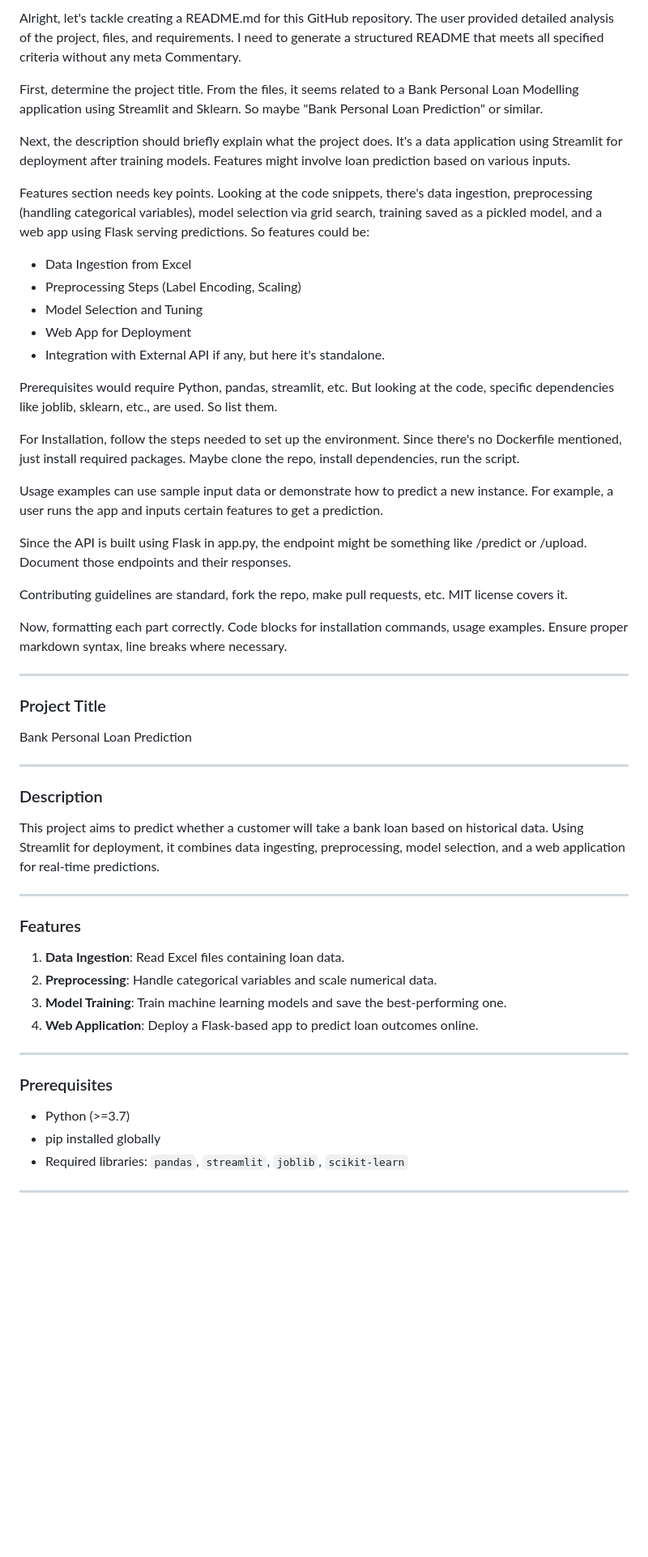
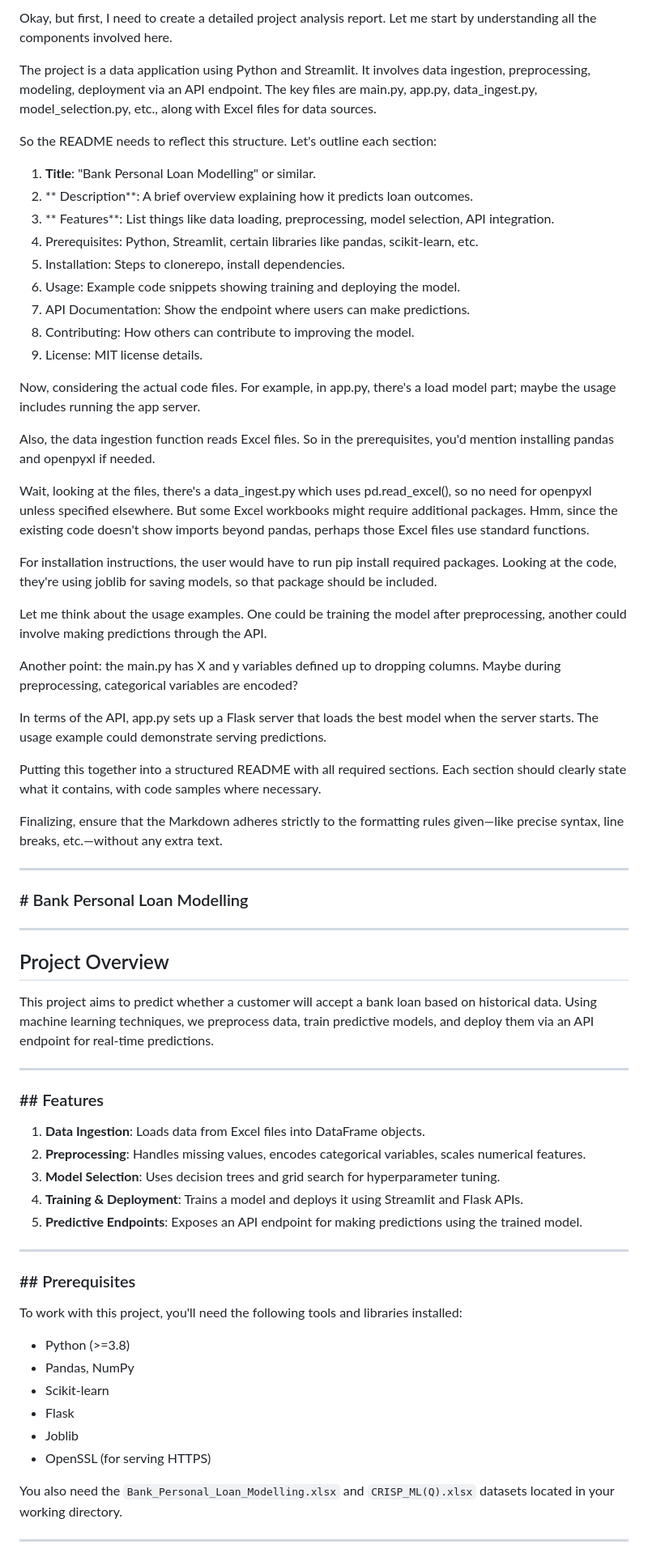
Before and after one commit to venkat54638/Flask_Assign, a Markdown page: README.md, the part around the change printed below. Shown: that part at 81% size. Drawn GitHub-style; blank space fills up the shorter version.

Commit message:
Update README.md (auto-generated)

```diff
--- a/README.md
+++ b/README.md
@@ -1,54 +1,72 @@
-Alright, let's tackle creating a README.md for this GitHub repository. The user provided detailed analysis of the project, files, and requirements. I need to generate a structured README that meets all specified criteria without any meta Commentary.
+Okay, but first, I need to create a detailed project analysis report. Let me start by understanding all the components involved here.
 
-First, determine the project title. From the files, it seems related to a Bank Personal Loan Modelling application using Streamlit and Sklearn. So maybe "Bank Personal Loan Prediction" or similar.
+The project is a data application using Python and Streamlit. It involves data ingestion, preprocessing, modeling, deployment via an API endpoint. The key files are main.py, app.py, data_ingest.py, model_selection.py, etc., along with Excel files for data sources.
 
-Next, the description should briefly explain what the project does. It's a data application using Streamlit for deployment after training models. Features might involve loan prediction based on various inputs.
+So the README needs to reflect this structure. Let's outline each section:
 
-Features section needs key points. Looking at the code snippets, there's data ingestion, preprocessing (handling categorical variables), model selection via grid search, training saved as a pickled model, and a web app using Flask serving predictions. So features could be:
+1. **Title**: "Bank Personal Loan Modelling" or similar.
+2. ** Description**: A brief overview explaining how it predicts loan outcomes.
+3. ** Features**: List things like data loading, preprocessing, model selection, API integration.
+4. Prerequisites: Python, Streamlit, certain libraries like pandas, scikit-learn, etc.
+5. Installation: Steps to clonerepo, install dependencies.
+6. Usage: Example code snippets showing training and deploying the model.
+7. API Documentation: Show the endpoint where users can make predictions.
+8. Contributing: How others can contribute to improving the model.
+9. License: MIT license details.
 
-- Data Ingestion from Excel
-- Preprocessing Steps (Label Encoding, Scaling)
-- Model Selection and Tuning
-- Web App for Deployment
-- Integration with External API if any, but here it's standalone.
+Now, considering the actual code files. For example, in app.py, there's a load model part; maybe the usage includes running the app server.
 
-Prerequisites would require Python, pandas, streamlit, etc. But looking at the code, specific dependencies like joblib, sklearn, etc., are used. So list them.
+Also, the data ingestion function reads Excel files. So in the prerequisites, you'd mention installing pandas and openpyxl if needed.
 
-For Installation, follow the steps needed to set up the environment. Since there's no Dockerfile mentioned, just install required packages. Maybe clone the repo, install dependencies, run the script.
+Wait, looking at the files, there's a data_ingest.py which uses pd.read_excel(), so no need for openpyxl unless specified elsewhere. But some Excel workbooks might require additional packages. Hmm, since the existing code doesn't show imports beyond pandas, perhaps those Excel files use standard functions.
 
-Usage examples can use sample input data or demonstrate how to predict a new instance. For example, a user runs the app and inputs certain features to get a prediction.
+For installation instructions, the user would have to run pip install required packages. Looking at the code, they're using joblib for saving models, so that package should be included.
 
-Since the API is built using Flask in app.py, the endpoint might be something like /predict or /upload. Document those endpoints and their responses.
+Let me think about the usage examples. One could be training the model after preprocessing, another could involve making predictions through the API.
 
-Contributing guidelines are standard, fork the repo, make pull requests, etc. MIT license covers it.
+Another point: the main.py has X and y variables defined up to dropping columns. Maybe during preprocessing, categorical variables are encoded?
 
-Now, formatting each part correctly. Code blocks for installation commands, usage examples. Ensure proper markdown syntax, line breaks where necessary.
+In terms of the API, app.py sets up a Flask server that loads the best model when the server starts. The usage example could demonstrate serving predictions.
+
+Putting this together into a structured README with all required sections. Each section should clearly state what it contains, with code samples where necessary.
+
+Finalizing, ensure that the Markdown adheres strictly to the formatting rules given—like precise syntax, line breaks, etc.—without any extra text.
 </think>
 
 ---
 
-### Project Title
-Bank Personal Loan Prediction
+### # Bank Personal Loan Modelling
 
 ---
 
-### Description
-This project aims to predict whether a customer will take a bank loan based on historical data. Using Streamlit for deployment, it combines data ingesting, preprocessing, model selection, and a web application for real-time predictions.
+## Project Overview
+
+This project aims to predict whether a customer will accept a bank loan based on historical data. Using machine learning techniques, we preprocess data, train predictive models, and deploy them via an API endpoint for real-time predictions.
 
 ---
 
-### Features
-1. **Data Ingestion**: Read Excel files containing loan data.
-2. **Preprocessing**: Handle categorical variables and scale numerical data.
-3. **Model Training**: Train machine learning models and save the best-performing one.
-4. **Web Application**: Deploy a Flask-based app to predict loan outcomes online.
+### ## Features
+
+1. **Data Ingestion**: Loads data from Excel files into DataFrame objects.
+2. **Preprocessing**: Handles missing values, encodes categorical variables, scales numerical features.
+3. **Model Selection**: Uses decision trees and grid search for hyperparameter tuning.
+4. **Training & Deployment**: Trains a model and deploys it using Streamlit and Flask APIs.
+5. **Predictive Endpoints**: Exposes an API endpoint for making predictions using the trained model.
 
 ---
 
-### Prerequisites
-- Python (>=3.7)
-- pip installed globally
-- Required libraries: `pandas`, `streamlit`, `joblib`, `scikit-learn`
+### ## Prerequisites
+
+To work with this project, you'll need the following tools and libraries installed:
+
+- Python (>=3.8)
+- Pandas, NumPy
+- Scikit-learn
+- Flask
+- Joblib
+- OpenSSL (for serving HTTPS)
+
+You also need the `Bank_Personal_Loan_Modelling.xlsx` and `CRISP_ML(Q).xlsx` datasets located in your working directory.
 
 ---
 
```
Also changed, not shown: other parts of README.md (+96 -36 lines).
